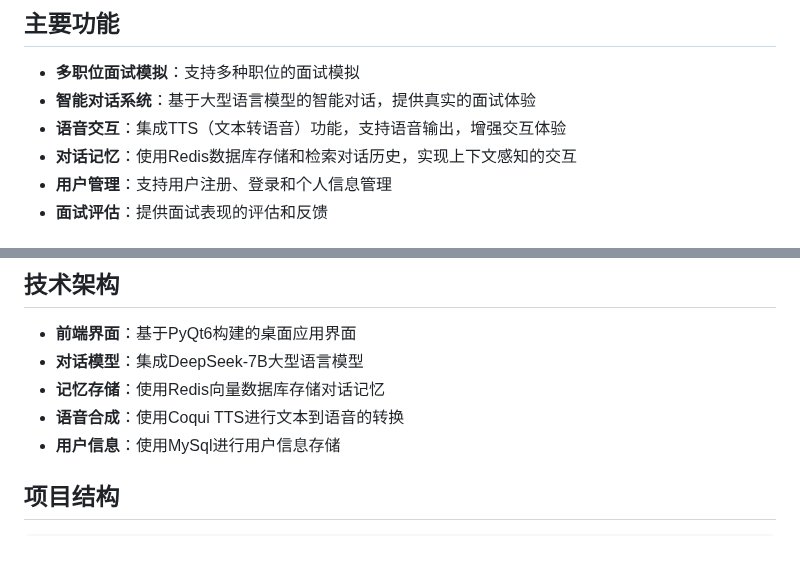
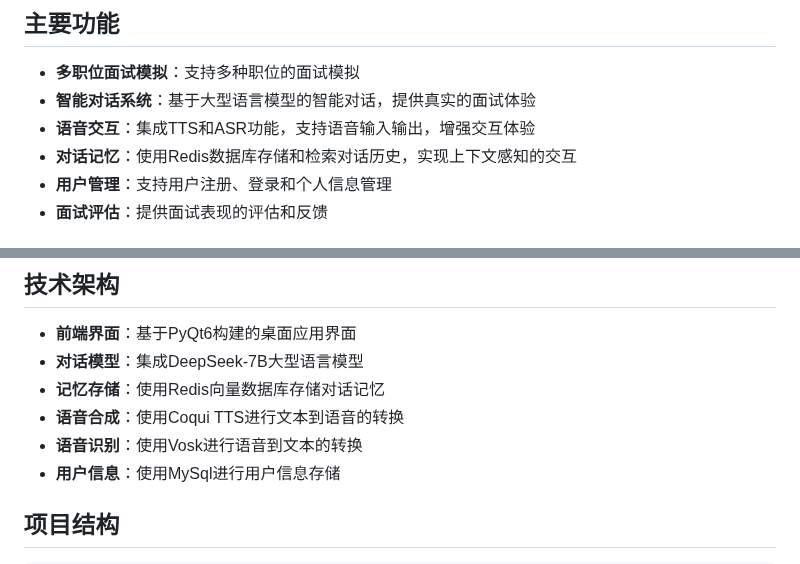
Before and after one commit to RuotianJoy/MockBoost, a Markdown page: README.md, 2 parts joined by grey strips. Drawn GitHub-style.

```diff
--- a/README.md
+++ b/README.md
@@ -13,7 +13,7 @@ MockBoost是一个智能模拟面试系统，旨在帮助求职者提升面试
 
 - **多职位面试模拟**：支持多种职位的面试模拟
 - **智能对话系统**：基于大型语言模型的智能对话，提供真实的面试体验
-- **语音交互**：集成TTS（文本转语音）功能，支持语音输出，增强交互体验
+- **语音交互**：集成TTS和ASR功能，支持语音输入输出，增强交互体验
 - **对话记忆**：使用Redis数据库存储和检索对话历史，实现上下文感知的交互
 - **用户管理**：支持用户注册、登录和个人信息管理
 - **面试评估**：提供面试表现的评估和反馈
@@ -47,6 +47,7 @@ MockBoost是一个智能模拟面试系统，旨在帮助求职者提升面试
 - **对话模型**：集成DeepSeek-7B大型语言模型
 - **记忆存储**：使用Redis向量数据库存储对话记忆
 - **语音合成**：使用Coqui TTS进行文本到语音的转换
+- **语音识别**：使用Vosk进行语音到文本的转换
 - **用户信息**：使用MySql进行用户信息存储
 
 ## 项目结构
```
